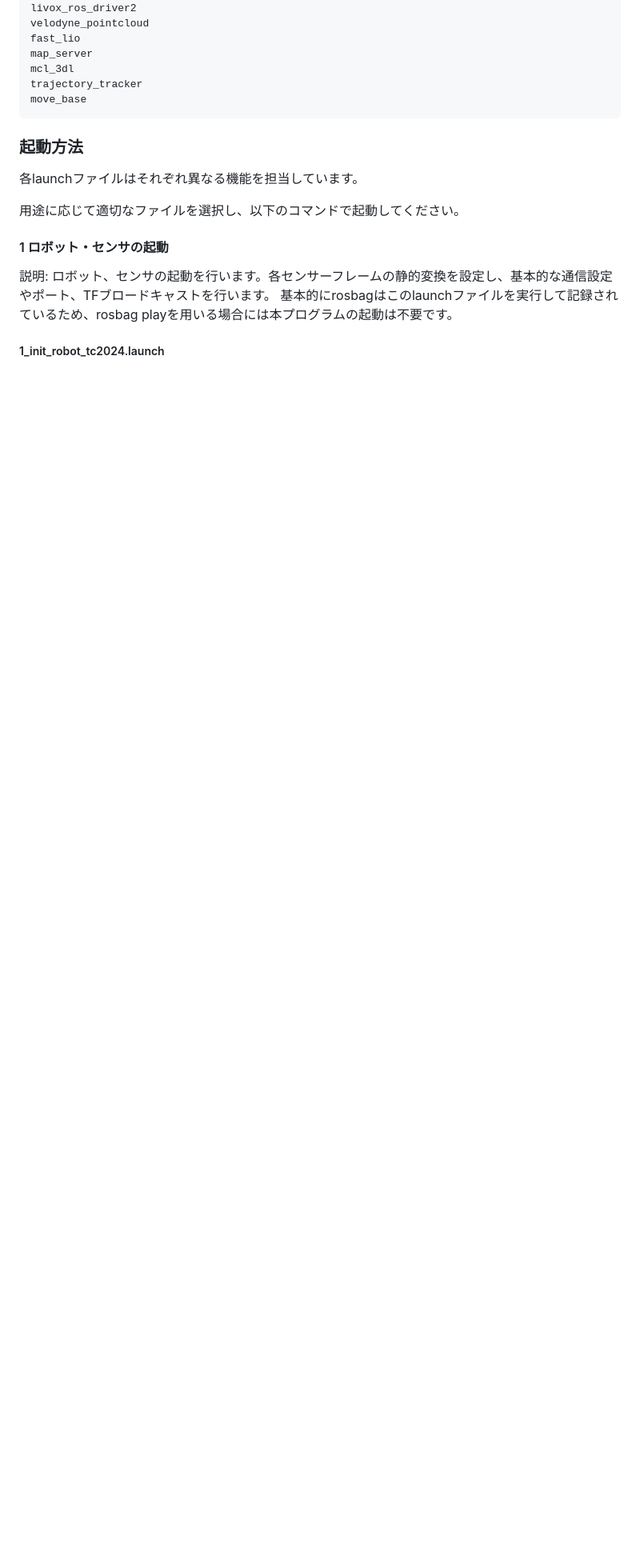
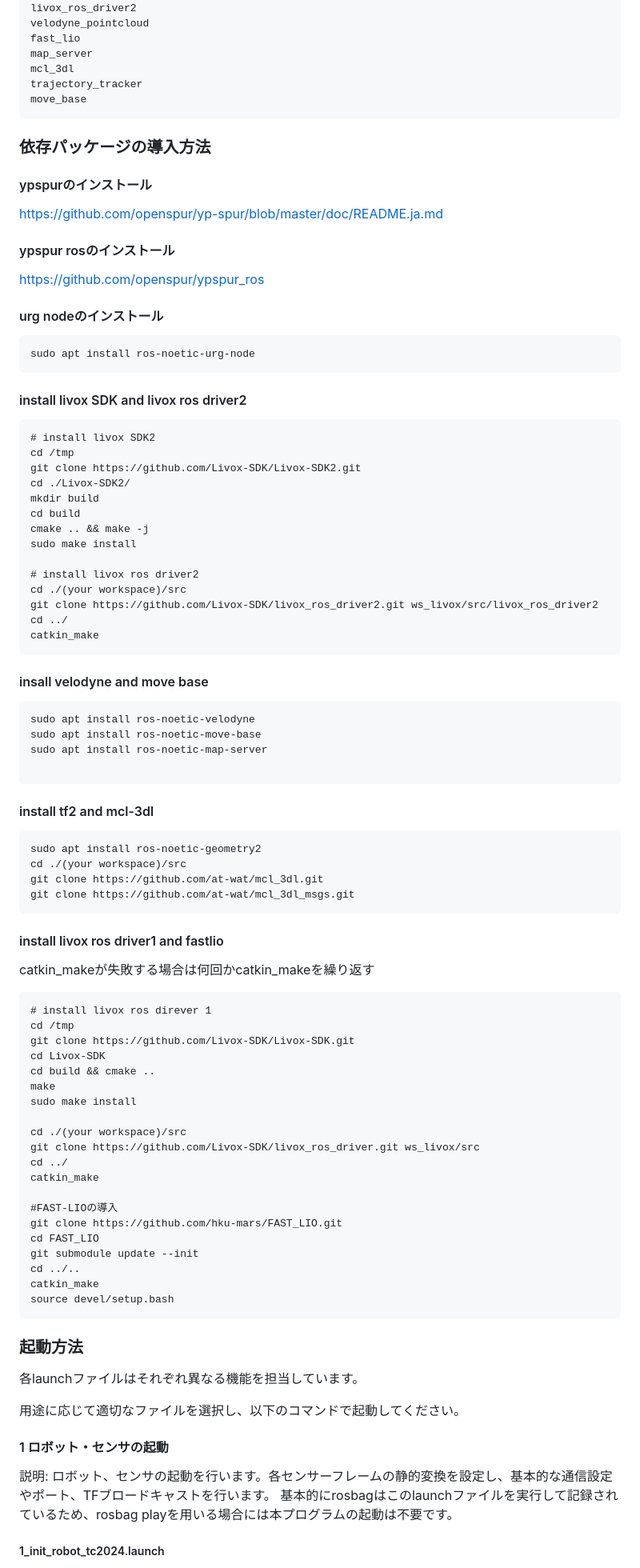
Before and after one commit to t-nakabayashi/tc2024, a Markdown page: readme.md, the part around one of its changes. Shown at 80% size. GitHub-like rendering; blank space fills up the shorter version.

Commit message:
readmeに環境設定方法を追記

```diff
--- a/readme.md
+++ b/readme.md
@@ -18,6 +19,87 @@ mcl_3dl
 trajectory_tracker
 move_base
 ~~~
+
+### 依存パッケージの導入方法
+
+#### ypspurのインストール
+https://github.com/openspur/yp-spur/blob/master/doc/README.ja.md
+
+#### ypspur rosのインストール
+https://github.com/openspur/ypspur_ros
+
+
+#### urg nodeのインストール
+~~~
+sudo apt install ros-noetic-urg-node
+~~~
+
+#### install livox SDK and livox ros driver2
+
+~~~
+# install livox SDK2
+cd /tmp
+git clone https://github.com/Livox-SDK/Livox-SDK2.git
+cd ./Livox-SDK2/
+mkdir build
+cd build
+cmake .. && make -j
+sudo make install
+
+# install livox ros driver2
+cd ./(your workspace)/src
+git clone https://github.com/Livox-SDK/livox_ros_driver2.git ws_livox/src/livox_ros_driver2
+cd ../
+catkin_make
+~~~
+
+
+#### insall velodyne and move base
+~~~
+sudo apt install ros-noetic-velodyne
+sudo apt install ros-noetic-move-base
+sudo apt install ros-noetic-map-server
+
+~~~
+
+
+#### install tf2 and mcl-3dl
+~~~
+sudo apt install ros-noetic-geometry2
+cd ./(your workspace)/src
+git clone https://github.com/at-wat/mcl_3dl.git
+git clone https://github.com/at-wat/mcl_3dl_msgs.git
+~~~
+
+
+#### install livox ros driver1 and fastlio
+
+catkin_makeが失敗する場合は何回かcatkin_makeを繰り返す
+
+~~~
+# install livox ros direver 1
+cd /tmp
+git clone https://github.com/Livox-SDK/Livox-SDK.git
+cd Livox-SDK
+cd build && cmake ..
+make
+sudo make install
+
+cd ./(your workspace)/src
+git clone https://github.com/Livox-SDK/livox_ros_driver.git ws_livox/src
+cd ../
+catkin_make
+
+#FAST-LIOの導入
+git clone https://github.com/hku-mars/FAST_LIO.git
+cd FAST_LIO
+git submodule update --init
+cd ../..
+catkin_make
+source devel/setup.bash
+~~~
+
+
 
 
 ### 起動方法
```
Also changed, not shown: other parts of readme.md (+7 -0 lines).
